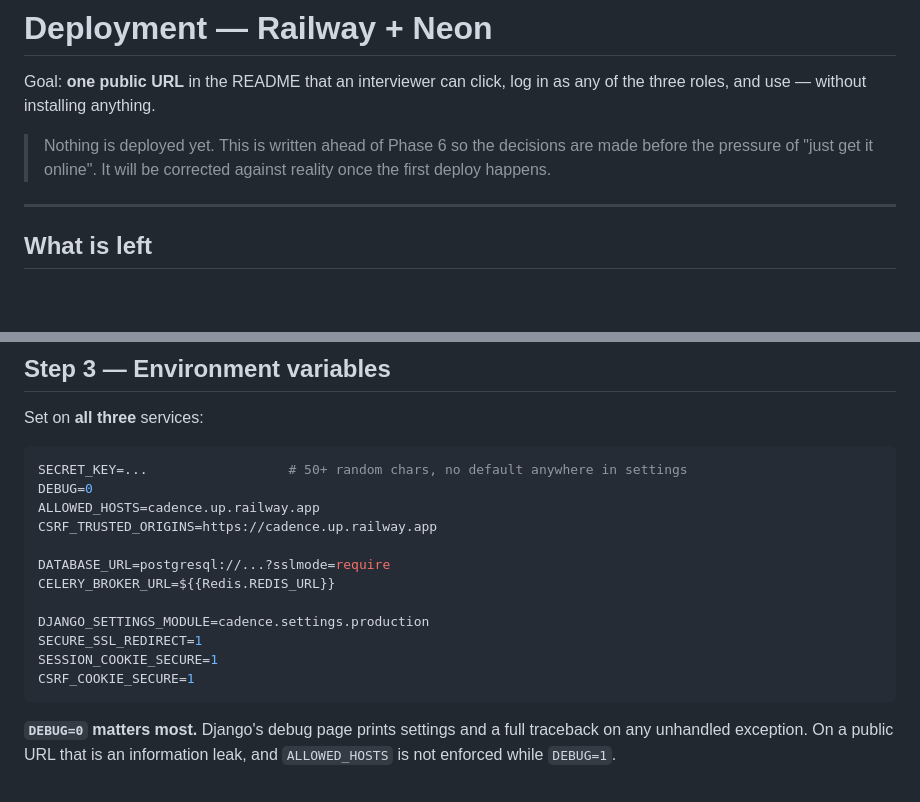
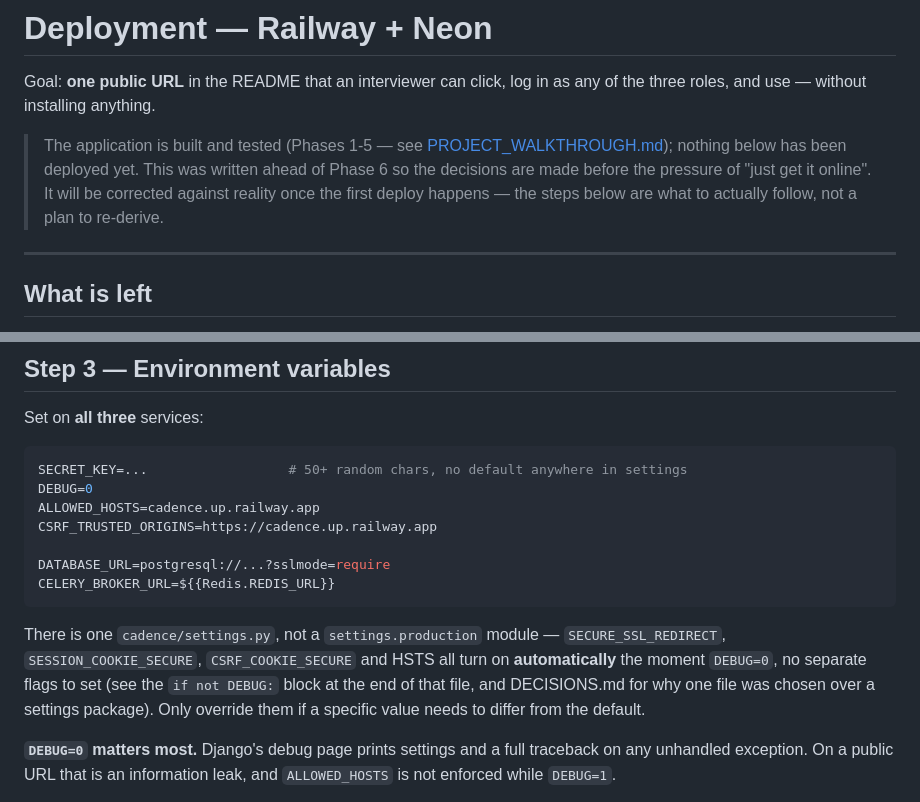
Before and after one commit to Nitishjha7/cadence, a Markdown page: docs/DEPLOYMENT.md, 2 parts joined by grey strips. Rendered like a GitHub page; blank space fills up the shorter version.

Commit message:
docs: correct DEPLOYMENT.md's env checklist — no settings.production module exists
The original sketch assumed a separate cadence.settings.production module;
the actual settings.py handles DEBUG=0 hardening in one file (logged in
DECISIONS.md). Removed the stale DJANGO_SETTINGS_MODULE line and the
now-redundant explicit security flags, since they default on automatically.
Also verified gunicorn actually boots and serves the app correctly
(cadence.wsgi:application, 200 on /login/) before pointing at it as the
production start command.

````diff
--- a/docs/DEPLOYMENT.md
+++ b/docs/DEPLOYMENT.md
@@ -3,9 +3,12 @@
 Goal: **one public URL** in the README that an interviewer can click, log in as
 any of the three roles, and use — without installing anything.
 
-> Nothing is deployed yet. This is written ahead of Phase 6 so the decisions are
-> made before the pressure of "just get it online". It will be corrected against
-> reality once the first deploy happens.
+> The application is built and tested (Phases 1-5 — see
+> [PROJECT_WALKTHROUGH.md](PROJECT_WALKTHROUGH.md)); nothing below has been
+> deployed yet. This was written ahead of Phase 6 so the decisions are made
+> before the pressure of "just get it online". It will be corrected against
+> reality once the first deploy happens — the steps below are what to
+> actually follow, not a plan to re-derive.
 
 ---
 
@@ -111,12 +114,14 @@ CSRF_TRUSTED_ORIGINS=https://cadence.up.railway.app
 
 DATABASE_URL=postgresql://...?sslmode=require
 CELERY_BROKER_URL=${{Redis.REDIS_URL}}
+```
 
-DJANGO_SETTINGS_MODULE=cadence.settings.production
-SECURE_SSL_REDIRECT=1
-SESSION_COOKIE_SECURE=1
-CSRF_COOKIE_SECURE=1
-```
+There is one `cadence/settings.py`, not a `settings.production` module —
+`SECURE_SSL_REDIRECT`, `SESSION_COOKIE_SECURE`, `CSRF_COOKIE_SECURE` and
+HSTS all turn on **automatically** the moment `DEBUG=0`, no separate flags
+to set (see the `if not DEBUG:` block at the end of that file, and
+DECISIONS.md for why one file was chosen over a settings package). Only
+override them if a specific value needs to differ from the default.
 
 **`DEBUG=0` matters most.** Django's debug page prints settings and a full
 traceback on any unhandled exception. On a public URL that is an information leak,
````
